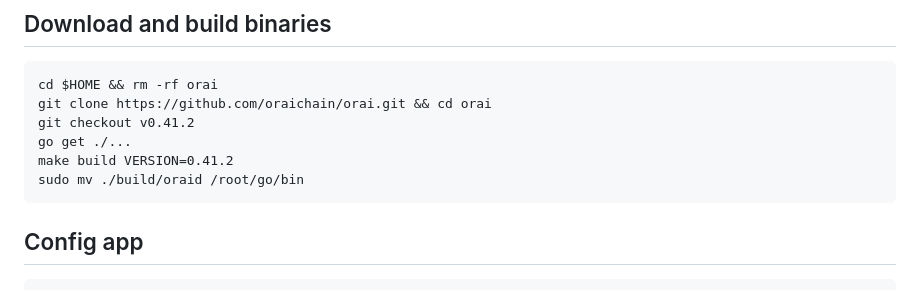
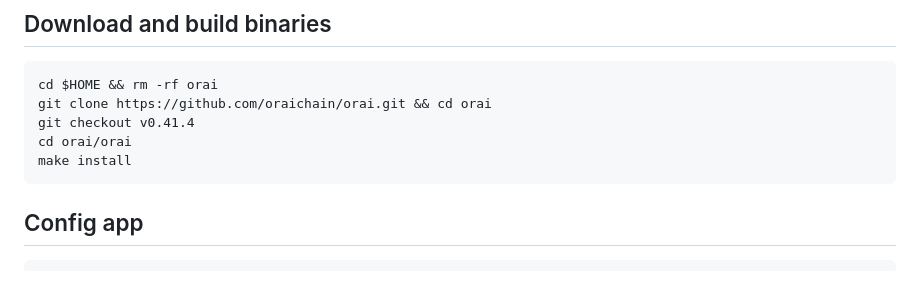
Before and after one commit to konsortech/Node, a Markdown page: Mainnet/Orai/readme.md, the part around the change. Rendered like a GitHub page.

````diff
--- a/Mainnet/Orai/readme.md
+++ b/Mainnet/Orai/readme.md
@@ -47,10 +47,9 @@ fi
 ```
 cd $HOME && rm -rf orai
 git clone https://github.com/oraichain/orai.git && cd orai
-git checkout v0.41.2
-go get ./...
-make build VERSION=0.41.2
-sudo mv ./build/oraid /root/go/bin
+git checkout v0.41.4
+cd orai/orai
+make install
 ```
 
 ## Config app
````
